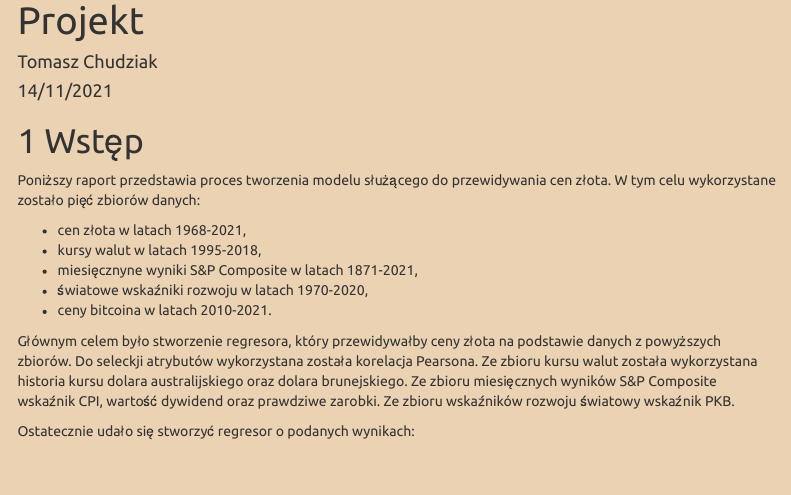
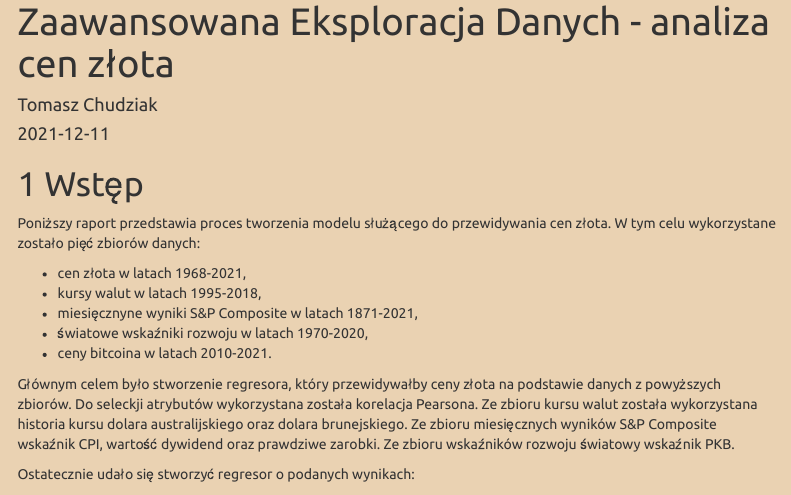
Before and after one commit to 0026/badanie-cen-zlota, an R Markdown document (index.rmd): the page in a window 1100 px wide, from 60 px down before the commit and from 20 px down after it. Rendered offline with R 4.5, knitr and Pandoc, with nearby package versions; the code chunks are not run, so their results and figures are left out; menus at the side of the page are left out; long lines of code are wrapped; common packages that the code uses without loading them are loaded.

Commit message:
final final final version

```diff
--- a/index.rmd
+++ b/index.rmd
@@ -1,7 +1,7 @@
 ---
-title: "Zaawansowana Eksploracja Danych - Projekt"
+title: "Zaawansowana Eksploracja Danych - analiza cen złota"
 author: "Tomasz Chudziak"
-date: "14/11/2021"
+date: "`r Sys.Date()`"
 output:
   html_document:
     toc: true
```
